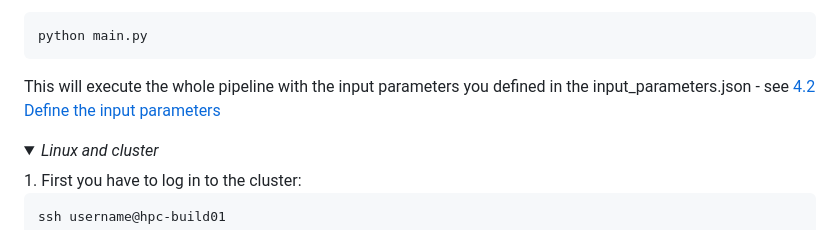
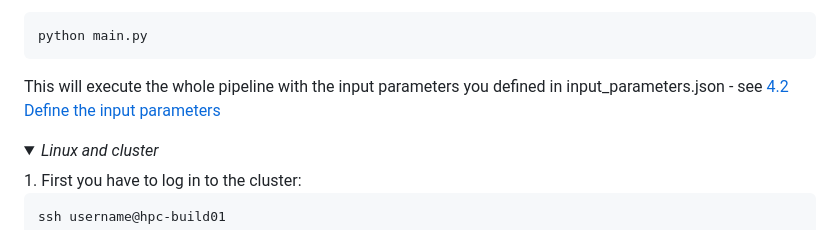
Before and after one commit to HelmholtzAI-Consultants-Munich/MLEE, a Markdown page: README.md, the part around the change. Rendered like a GitHub page; folded sections open.

````diff
--- a/README.md
+++ b/README.md
@@ -299,7 +299,7 @@ After the MLEE environment is activated and you have updated the input parameter
 python main.py
 ```
 
-This will execute the whole pipeline with the input parameters you defined in the input_parameters.json - see [4.2 Define the input parameters](#42-preparing-input-parameters)
+This will execute the whole pipeline with the input parameters you defined in input_parameters.json - see [4.2 Define the input parameters](#42-preparing-input-parameters)
 
 <details>
 	<summary><em>Linux and cluster</em> </summary>
````
